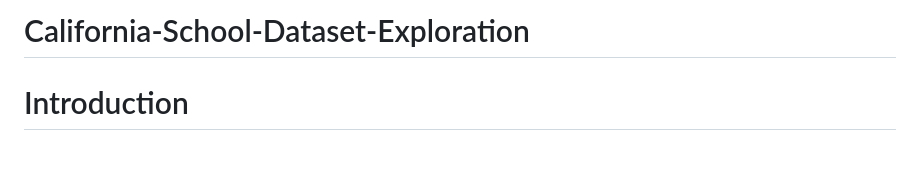
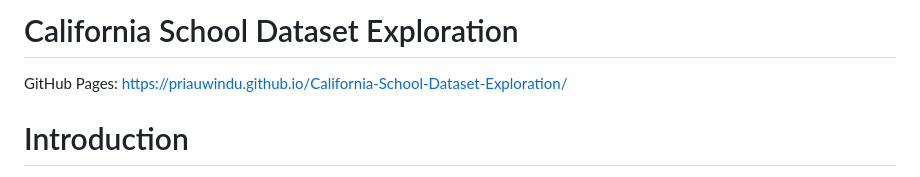
Before and after one commit to PRiauwindu/California-School-Dataset-Exploration, a Markdown page: README.md, the part around the change. Rendered like a GitHub page.

```diff
--- a/README.md
+++ b/README.md
@@ -1,5 +1,6 @@
-# California-School-Dataset-Exploration
+# California School Dataset Exploration
 
+GitHub Pages: https://priauwindu.github.io/California-School-Dataset-Exploration/
 
 # Introduction
 
```
